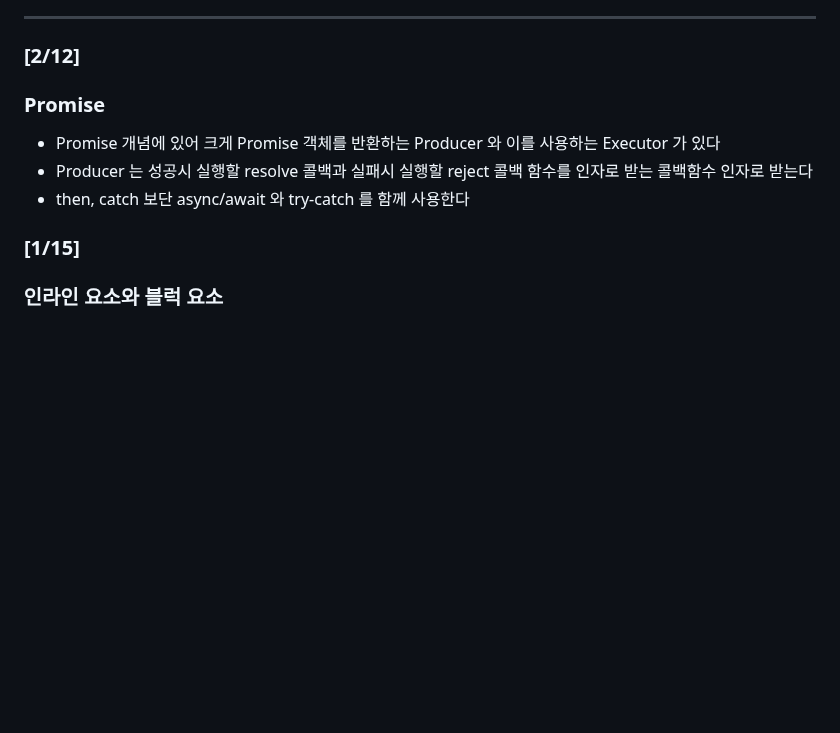
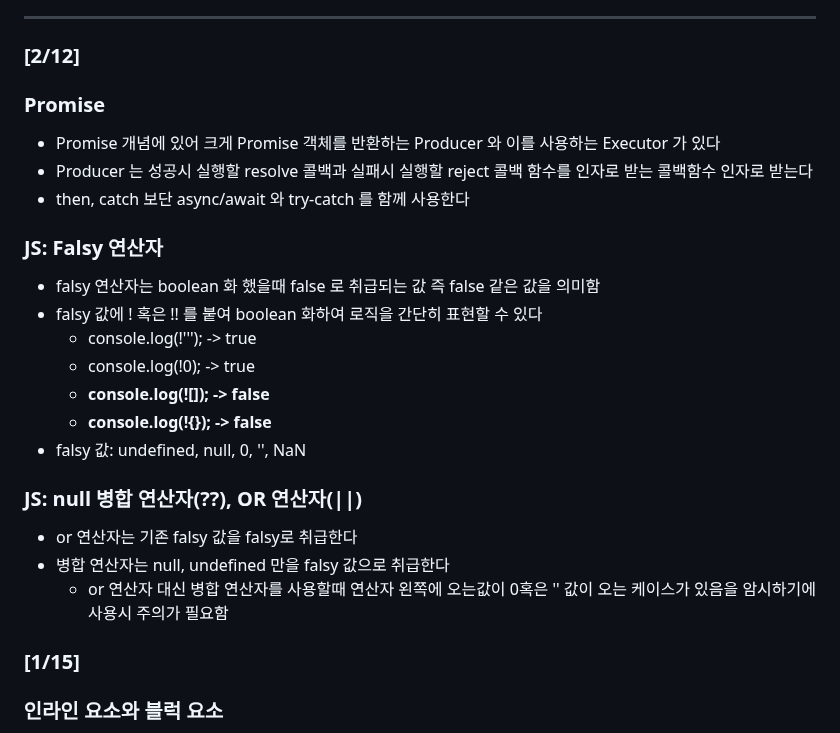
Before and after one commit to shim506/shim506.github.io, a Markdown page: README.md, the part around the change. Rendered like a GitHub page; blank space fills up the shorter version.

Commit message:
2024/02/12 (fasly 값)

```diff
--- a/README.md
+++ b/README.md
@@ -13,12 +13,26 @@
 
 ---
 ### [2/12]
+
 ### Promise
 - Promise 개념에 있어 크게 Promise 객체를 반환하는 Producer 와 이를 사용하는 Executor 가 있다
 - Producer 는 성공시 실행할 resolve 콜백과 실패시 실행할 reject 콜백 함수를 인자로 받는 콜백함수 인자로 받는다
 - then, catch 보단 async/await 와 try-catch 를 함께 사용한다
 
-###
+### JS: Falsy 연산자
+- falsy 연산자는 boolean 화 했을때 false 로 취급되는 값 즉 false 같은 값을 의미함
+- falsy 값에 ! 혹은 !! 를 붙여 boolean 화하여 로직을 간단히 표현할 수 있다
+  - console.log(!'''); -> true
+  - console.log(!0); -> true
+  - **console.log(![]); -> false**
+  - **console.log(!{}); -> false**
+- falsy 값: undefined, null, 0, '', NaN
+
+### JS: null 병합 연산자(??), OR 연산자(||)
+- or 연산자는 기존 falsy 값을 falsy로 취급한다
+- 병합 연산자는 null, undefined 만을 falsy 값으로 취급한다
+  - or 연산자 대신 병합 연산자를 사용할때 연산자 왼쪽에 오는값이 0혹은 '' 값이 오는 케이스가 있음을 암시하기에 사용시 주의가 필요함
+
 
 ### [1/15]
 ### 인라인 요소와 블럭 요소
```
